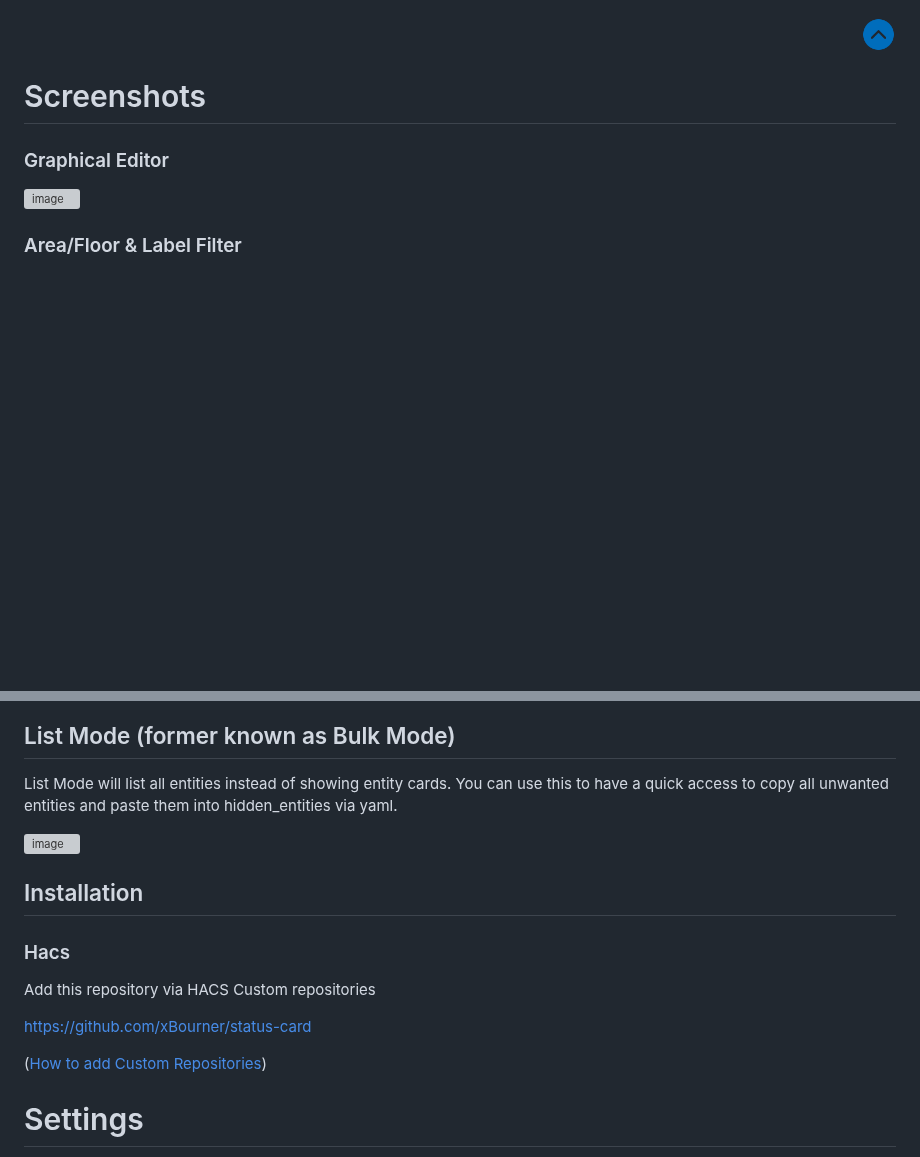
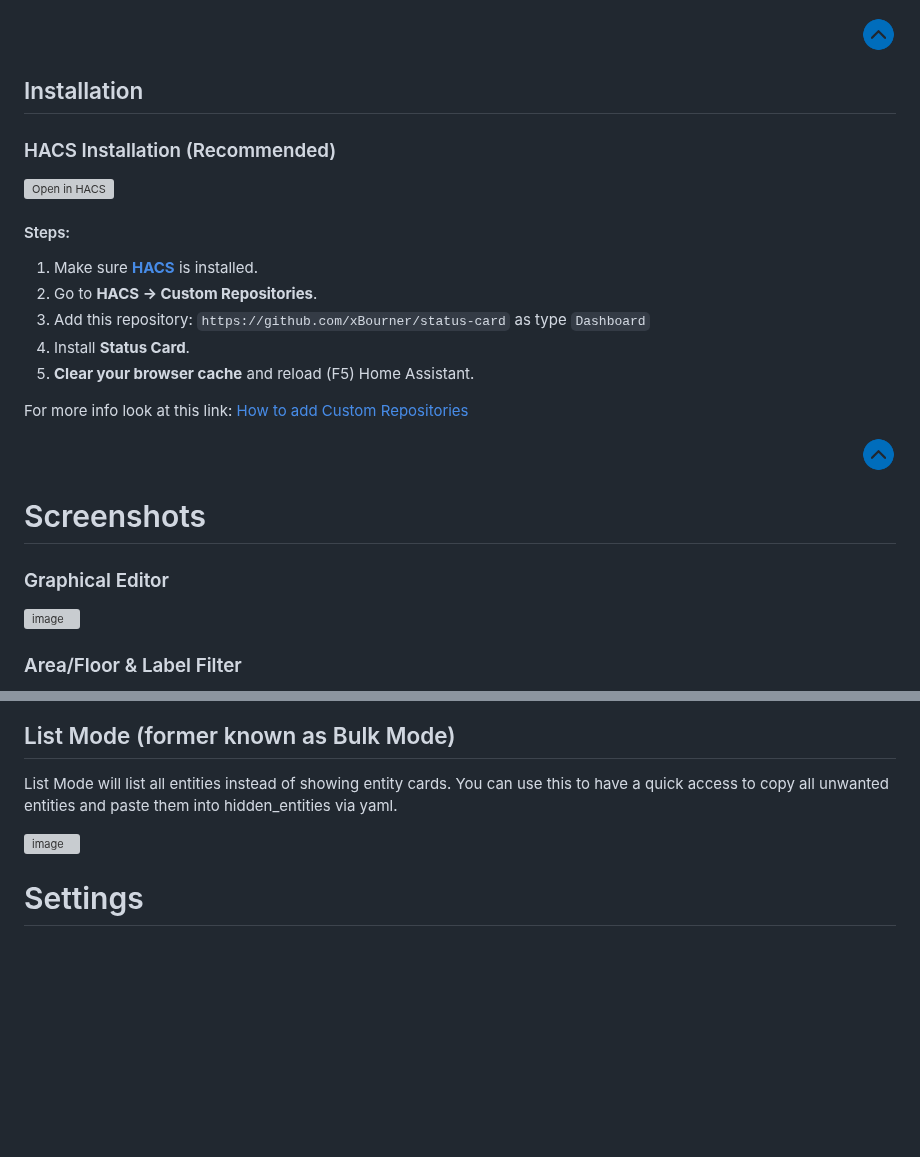
Before and after one commit to xBourner/status-card, a Markdown page: README.md, 2 parts joined by grey strips. Rendered like a GitHub page; blank space fills up the shorter version; grey boxes are pictures that could not be loaded.

```diff
--- a/README.md
+++ b/README.md
@@ -58,6 +58,28 @@ I also wanted to make the card as easy it can be but still manage a high customi
   </a>
 </p>
 
+## Installation
+
+###  HACS Installation (Recommended)
+
+[![Open in HACS](https://my.home-assistant.io/badges/hacs_repository.svg)](https://my.home-assistant.io/redirect/hacs_repository/?owner=xBourner&repository=status-card&category=plugin)
+
+#### Steps:
+
+1. Make sure **[HACS](https://hacs.xyz)** is installed.
+3. Go to **HACS → Custom Repositories**.
+4. Add this repository: `https://github.com/xBourner/status-card` as type `Dashboard`
+5. Install **Status Card**.
+6. **Clear your browser cache** and reload (F5) Home Assistant.
+
+For more info look at this link: [How to add Custom Repositories](https://hacs.xyz/docs/faq/custom_repositories/)
+
+
+<p align="right">
+  <a href="#top">
+    <img src="https://github.com/xBourner/status-card/blob/main/.github/img/top.png" alt="Back to Top" width="4%">
+  </a>
+</p>
 
 
 # Screenshots
@@ -115,17 +137,6 @@ List Mode will list all entities instead of showing entity cards. You can use th
 
 
 
-## Installation
-
-### Hacs
-
-Add this repository via HACS Custom repositories
-
-https://github.com/xBourner/status-card
-
-([How to add Custom Repositories](https://hacs.xyz/docs/faq/custom_repositories/))
-
-
 # Settings
 
 All settings are optional. The card should work without setting any parameters in yaml or via GUI.
```
